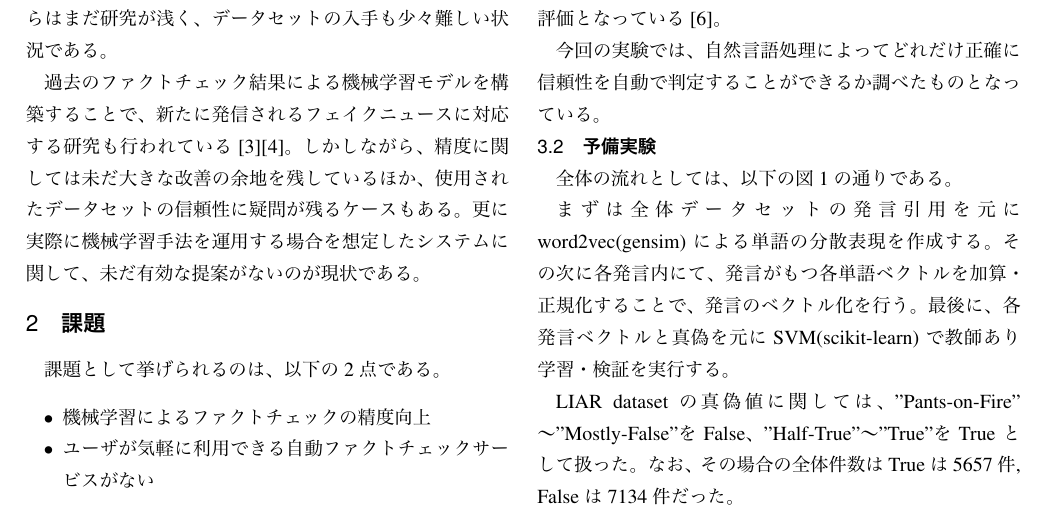
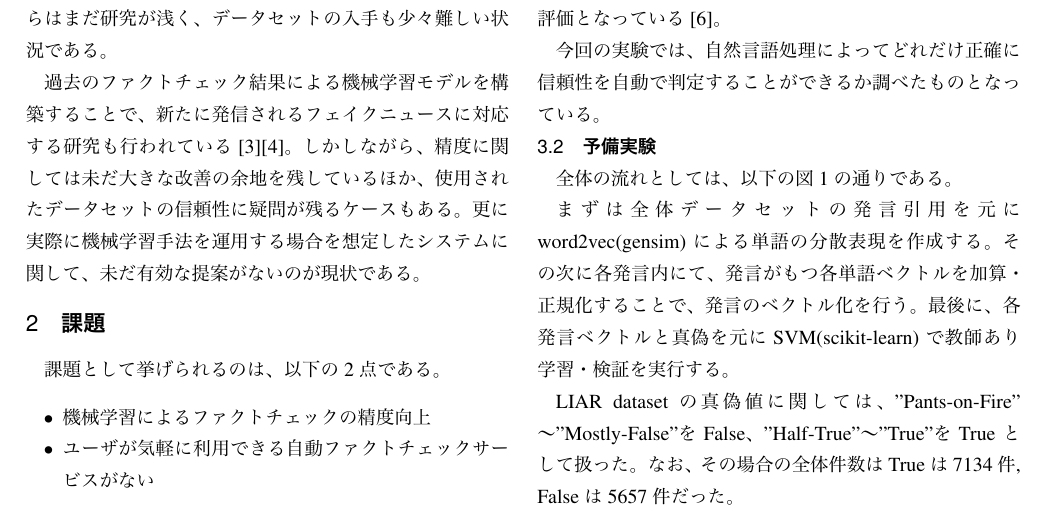
Before and after one commit to YaGiNA/mid-confe, a LaTeX CV (draft.tex): part of page 1 of 2, cut so that both start at the same text. The pictures show the PDF file draft.pdf that the author committed with the source.

Commit message:
Swap num of true&false

```diff
--- a/draft.tex
+++ b/draft.tex
@@ -88,7 +88,7 @@ LIAR dataset掲載の真偽データはpolitifact.comの評価方法"Truth-O-Met
 
 LIAR datasetの真偽値に関しては、"Pants-on-Fire"〜"Mostly-False"をFalse、
 "Half-True"〜"True"をTrueとして扱った。
-なお、その場合の全体件数はTrueは5657件, Falseは7134件だった。
+なお、その場合の全体件数はTrueは7134件, Falseは5657件だった。
 
 5分割交差検定を行った結果が以下の表\ref{tb:result}の通りである。
 
```
Also changed, not shown: draft.pdf.
